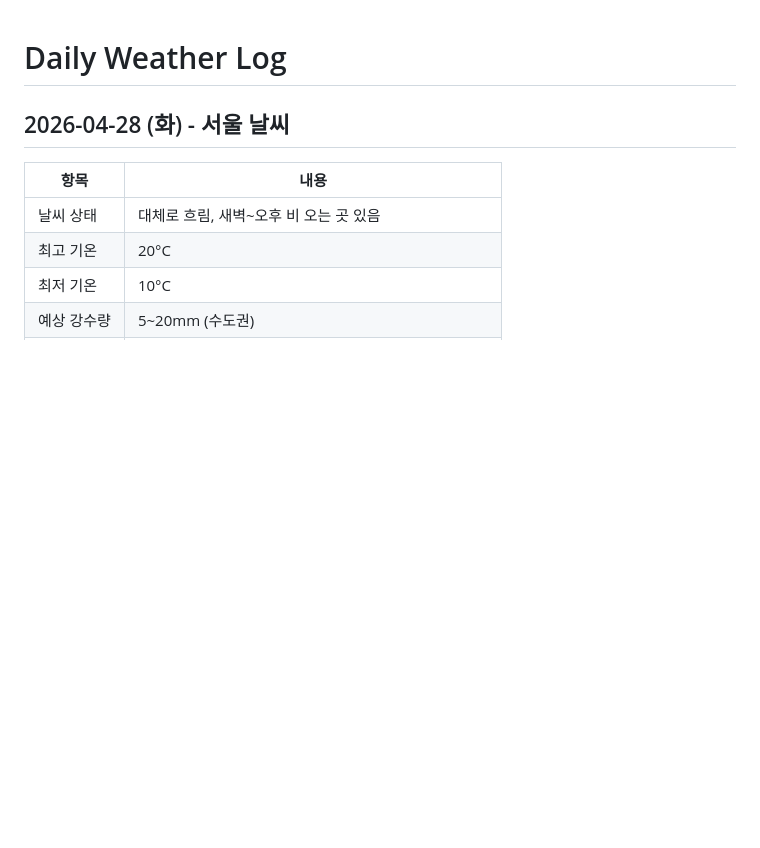
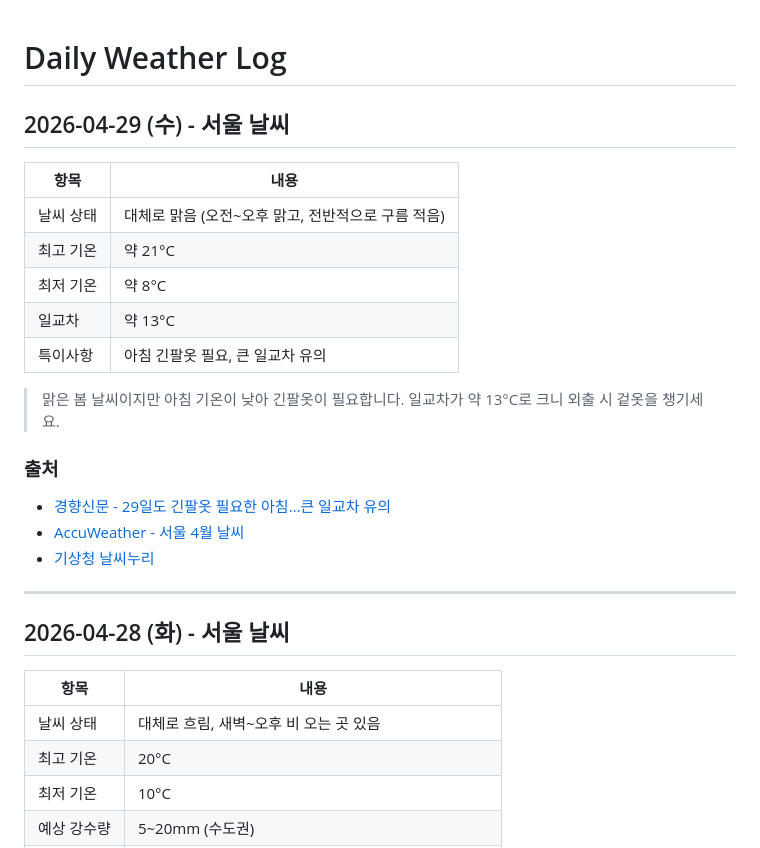
Before and after one commit to highcastlee/highcastlee.github.io, a Markdown page: daily.md, the part around the change. Rendered like a GitHub page; blank space fills up the shorter version.

Commit message:
docs: add Seoul weather for 2026-04-29
https://claude.ai/code/session_01BQ7kr9kfEX41HXnAtiaFiH

```diff
--- a/daily.md
+++ b/daily.md
@@ -1,4 +1,23 @@
 # Daily Weather Log
+
+## 2026-04-29 (수) - 서울 날씨
+
+| 항목 | 내용 |
+|------|------|
+| 날씨 상태 | 대체로 맑음 (오전~오후 맑고, 전반적으로 구름 적음) |
+| 최고 기온 | 약 21°C |
+| 최저 기온 | 약 8°C |
+| 일교차 | 약 13°C |
+| 특이사항 | 아침 긴팔옷 필요, 큰 일교차 유의 |
+
+> 맑은 봄 날씨이지만 아침 기온이 낮아 긴팔옷이 필요합니다. 일교차가 약 13°C로 크니 외출 시 겉옷을 챙기세요.
+
+### 출처
+- [경향신문 - 29일도 긴팔옷 필요한 아침…큰 일교차 유의](https://www.khan.co.kr/article/202604282129005/)
+- [AccuWeather - 서울 4월 날씨](https://www.accuweather.com/ko/kr/seoul/226081/april-weather/226081)
+- [기상청 날씨누리](https://www.weather.go.kr/)
+
+---
 
 ## 2026-04-28 (화) - 서울 날씨
 
```
